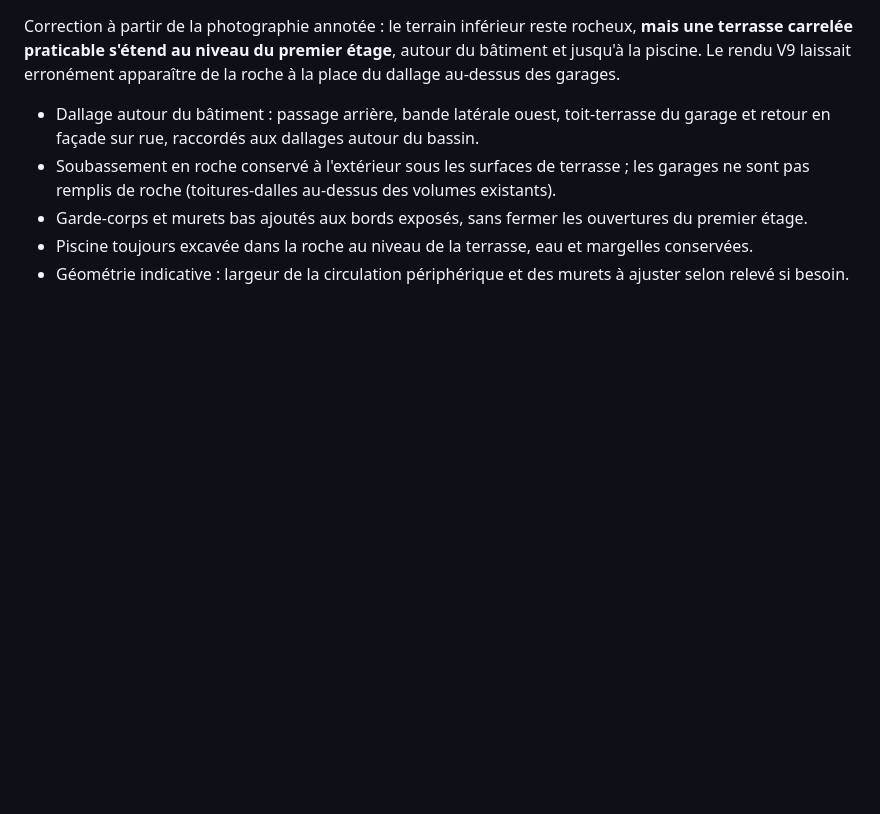
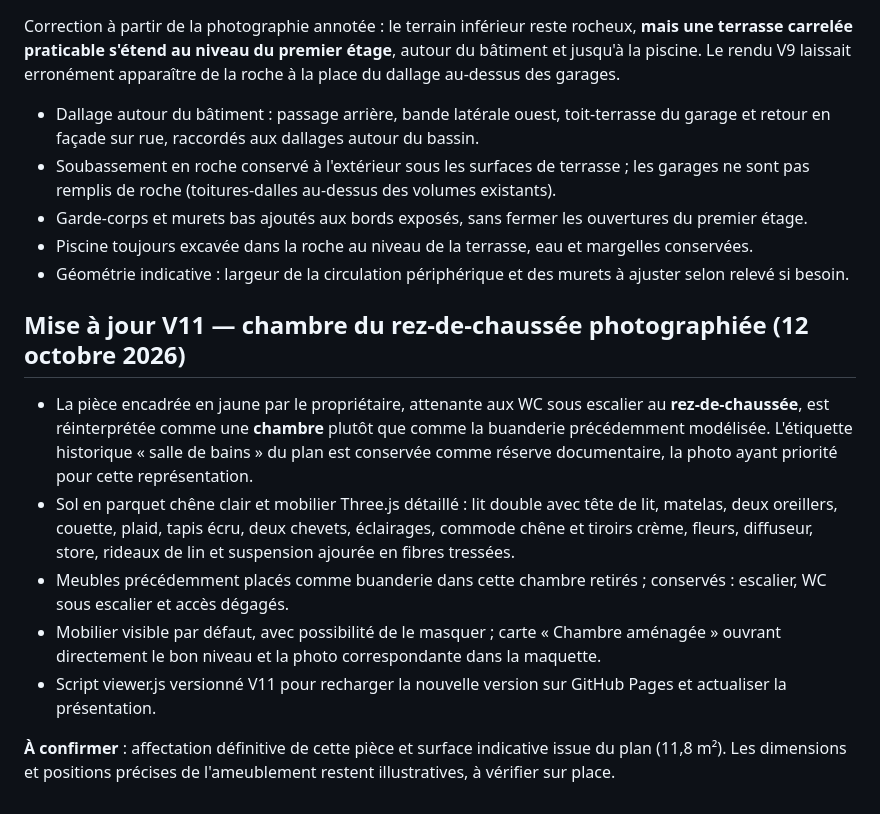
Before and after one commit to trexdbg/maison_village, a Markdown page: README.md, the part around the change. Rendered like a GitHub page; blank space fills up the shorter version.

Commit message:
docs: documenter l'aménagement photo de la chambre du RDC V11

```diff
--- a/README.md
+++ b/README.md
@@ -116,3 +116,13 @@ Correction à partir de la photographie annotée : le terrain inférieur reste r
 - Garde-corps et murets bas ajoutés aux bords exposés, sans fermer les ouvertures du premier étage.
 - Piscine toujours excavée dans la roche au niveau de la terrasse, eau et margelles conservées.
 - Géométrie indicative : largeur de la circulation périphérique et des murets à ajuster selon relevé si besoin.
+
+## Mise à jour V11 — chambre du rez-de-chaussée photographiée (12 octobre 2026)
+
+- La pièce encadrée en jaune par le propriétaire, attenante aux WC sous escalier au **rez-de-chaussée**, est réinterprétée comme une **chambre** plutôt que comme la buanderie précédemment modélisée. L'étiquette historique « salle de bains » du plan est conservée comme réserve documentaire, la photo ayant priorité pour cette représentation.
+- Sol en parquet chêne clair et mobilier Three.js détaillé : lit double avec tête de lit, matelas, deux oreillers, couette, plaid, tapis écru, deux chevets, éclairages, commode chêne et tiroirs crème, fleurs, diffuseur, store, rideaux de lin et suspension ajourée en fibres tressées.
+- Meubles précédemment placés comme buanderie dans cette chambre retirés ; conservés : escalier, WC sous escalier et accès dégagés.
+- Mobilier visible par défaut, avec possibilité de le masquer ; carte « Chambre aménagée » ouvrant directement le bon niveau et la photo correspondante dans la maquette.
+- Script viewer.js versionné V11 pour recharger la nouvelle version sur GitHub Pages et actualiser la présentation.
+
+**À confirmer** : affectation définitive de cette pièce et surface indicative issue du plan (11,8 m²). Les dimensions et positions précises de l'ameublement restent illustratives, à vérifier sur place.
```
